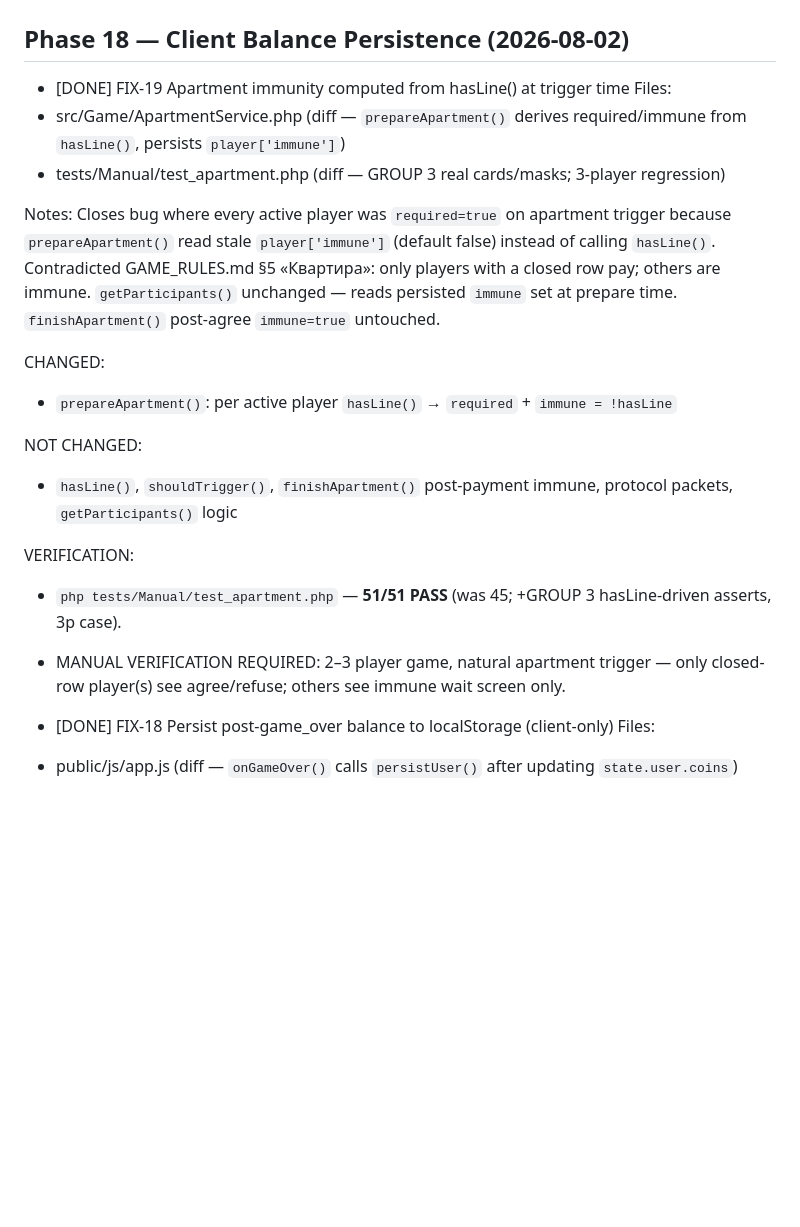
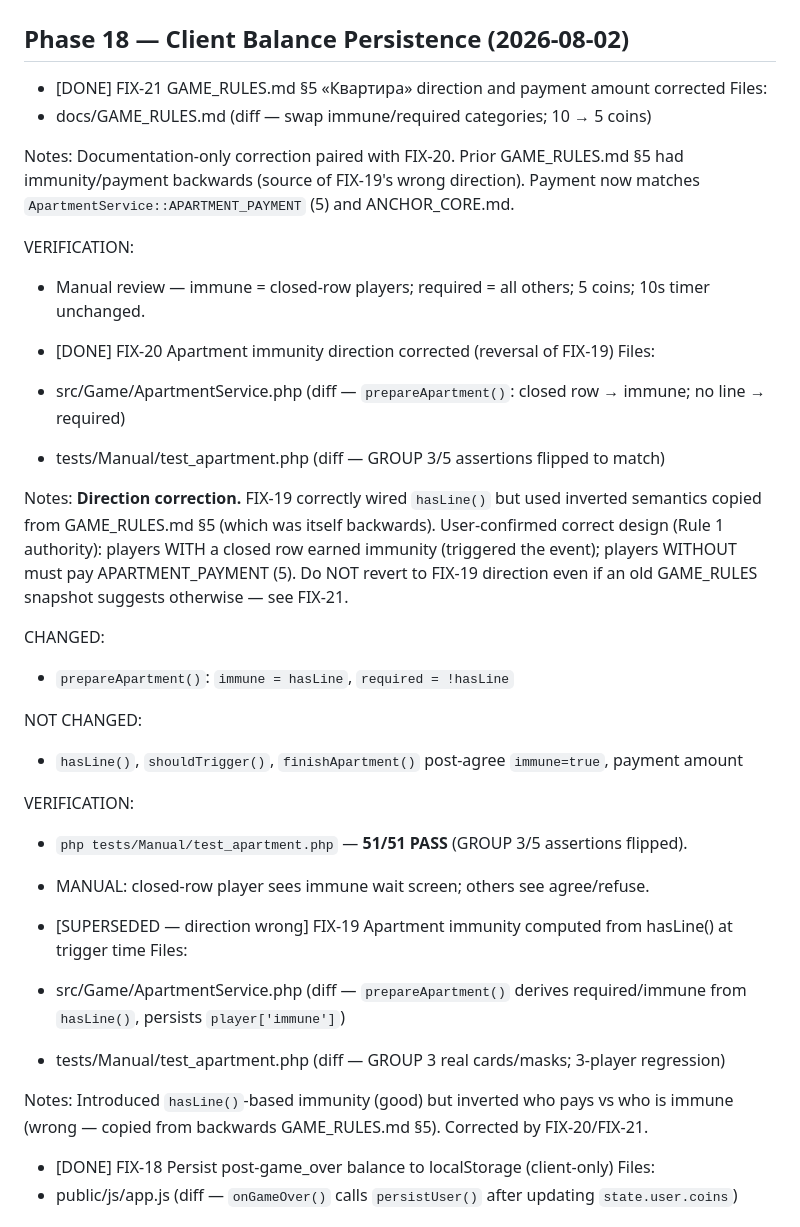
Before and after one commit to svblab/lotto-game, a Markdown page: docs/IMPLEMENTATION_STATUS.md, the part around the change. Drawn GitHub-style; blank space fills up the shorter version.

Commit message:
FIX-21 game-rules-apartment-section-corrected
Swap immune/required categories in GAME_RULES.md section 5 and fix
payment amount to 5 coins to match server constants.

Co-authored-by: Cursor <cursoragent@cursor.com>

```diff
--- a/docs/IMPLEMENTATION_STATUS.md
+++ b/docs/IMPLEMENTATION_STATUS.md
@@ -2,28 +2,45 @@
 
 ## Phase 18 — Client Balance Persistence (2026-08-02)
 
-- [DONE] FIX-19 Apartment immunity computed from hasLine() at trigger time
+- [DONE] FIX-21 GAME_RULES.md §5 «Квартира» direction and payment amount corrected
+Files:
+- docs/GAME_RULES.md (diff — swap immune/required categories; 10 → 5 coins)
+
+Notes: Documentation-only correction paired with FIX-20. Prior GAME_RULES.md §5 had
+immunity/payment backwards (source of FIX-19's wrong direction). Payment now matches
+`ApartmentService::APARTMENT_PAYMENT` (5) and ANCHOR_CORE.md.
+
+VERIFICATION:
+- Manual review — immune = closed-row players; required = all others; 5 coins; 10s timer unchanged.
+
+- [DONE] FIX-20 Apartment immunity direction corrected (reversal of FIX-19)
+Files:
+- src/Game/ApartmentService.php (diff — `prepareApartment()`: closed row → immune; no line → required)
+- tests/Manual/test_apartment.php (diff — GROUP 3/5 assertions flipped to match)
+
+Notes: **Direction correction.** FIX-19 correctly wired `hasLine()` but used inverted
+semantics copied from GAME_RULES.md §5 (which was itself backwards). User-confirmed
+correct design (Rule 1 authority): players WITH a closed row earned immunity (triggered
+the event); players WITHOUT must pay APARTMENT_PAYMENT (5). Do NOT revert to FIX-19
+direction even if an old GAME_RULES snapshot suggests otherwise — see FIX-21.
+
+CHANGED:
+- `prepareApartment()`: `immune = hasLine`, `required = !hasLine`
+
+NOT CHANGED:
+- `hasLine()`, `shouldTrigger()`, `finishApartment()` post-agree `immune=true`, payment amount
+
+VERIFICATION:
+- `php tests/Manual/test_apartment.php` — **51/51 PASS** (GROUP 3/5 assertions flipped).
+- MANUAL: closed-row player sees immune wait screen; others see agree/refuse.
+
+- [SUPERSEDED — direction wrong] FIX-19 Apartment immunity computed from hasLine() at trigger time
 Files:
 - src/Game/ApartmentService.php (diff — `prepareApartment()` derives required/immune from `hasLine()`, persists `player['immune']`)
 - tests/Manual/test_apartment.php (diff — GROUP 3 real cards/masks; 3-player regression)
 
-Notes: Closes bug where every active player was `required=true` on apartment trigger because
-`prepareApartment()` read stale `player['immune']` (default false) instead of calling
-`hasLine()`. Contradicted GAME_RULES.md §5 «Квартира»: only players with a closed row pay;
-others are immune. `getParticipants()` unchanged — reads persisted `immune` set at prepare time.
-`finishApartment()` post-agree `immune=true` untouched.
-
-CHANGED:
-- `prepareApartment()`: per active player `hasLine()` → `required` + `immune = !hasLine`
-
-NOT CHANGED:
-- `hasLine()`, `shouldTrigger()`, `finishApartment()` post-payment immune, protocol packets,
-  `getParticipants()` logic
-
-VERIFICATION:
-- `php tests/Manual/test_apartment.php` — **51/51 PASS** (was 45; +GROUP 3 hasLine-driven asserts, 3p case).
-- MANUAL VERIFICATION REQUIRED: 2–3 player game, natural apartment trigger — only closed-row
-  player(s) see agree/refuse; others see immune wait screen only.
+Notes: Introduced `hasLine()`-based immunity (good) but inverted who pays vs who is immune
+(wrong — copied from backwards GAME_RULES.md §5). Corrected by FIX-20/FIX-21.
 
 - [DONE] FIX-18 Persist post-game_over balance to localStorage (client-only)
 Files:
```
Also changed, not shown: docs/GAME_RULES.md (+7 -9 lines).
